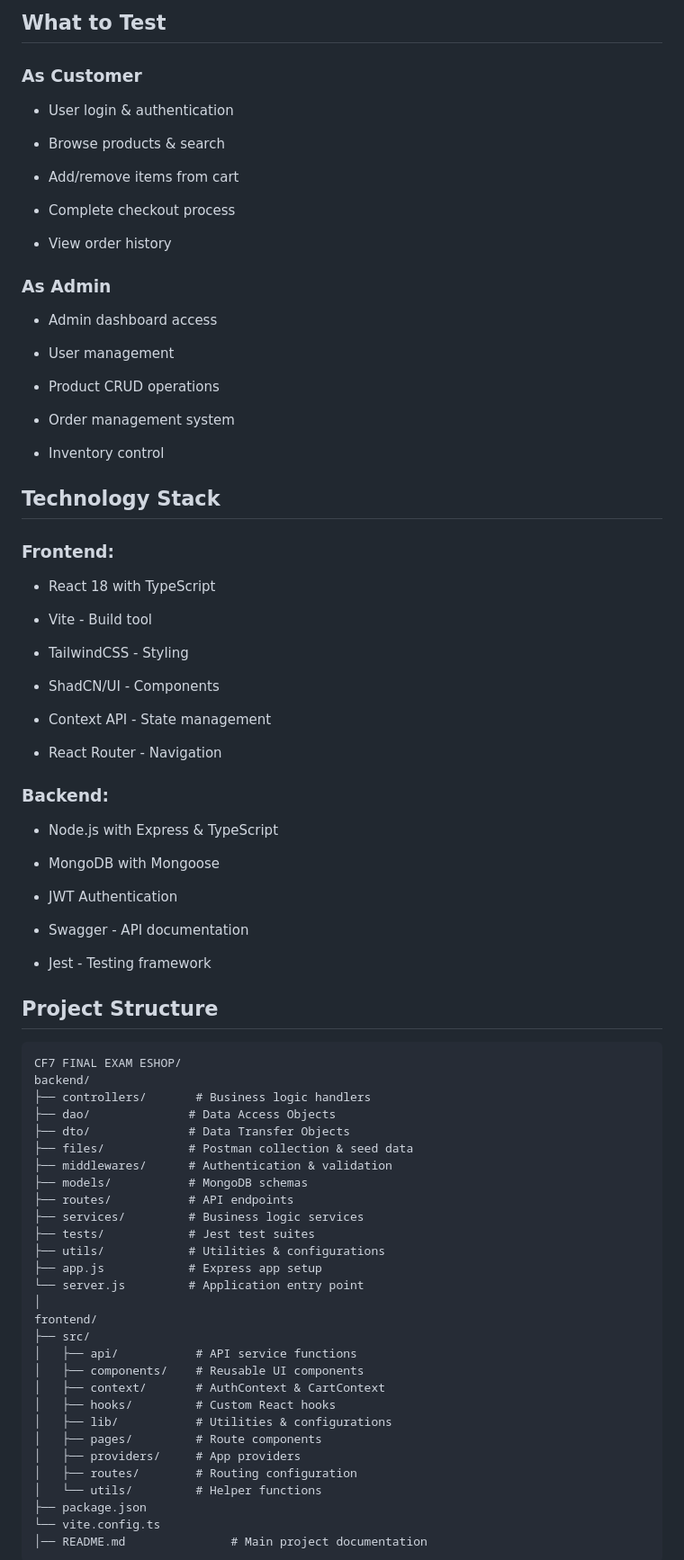
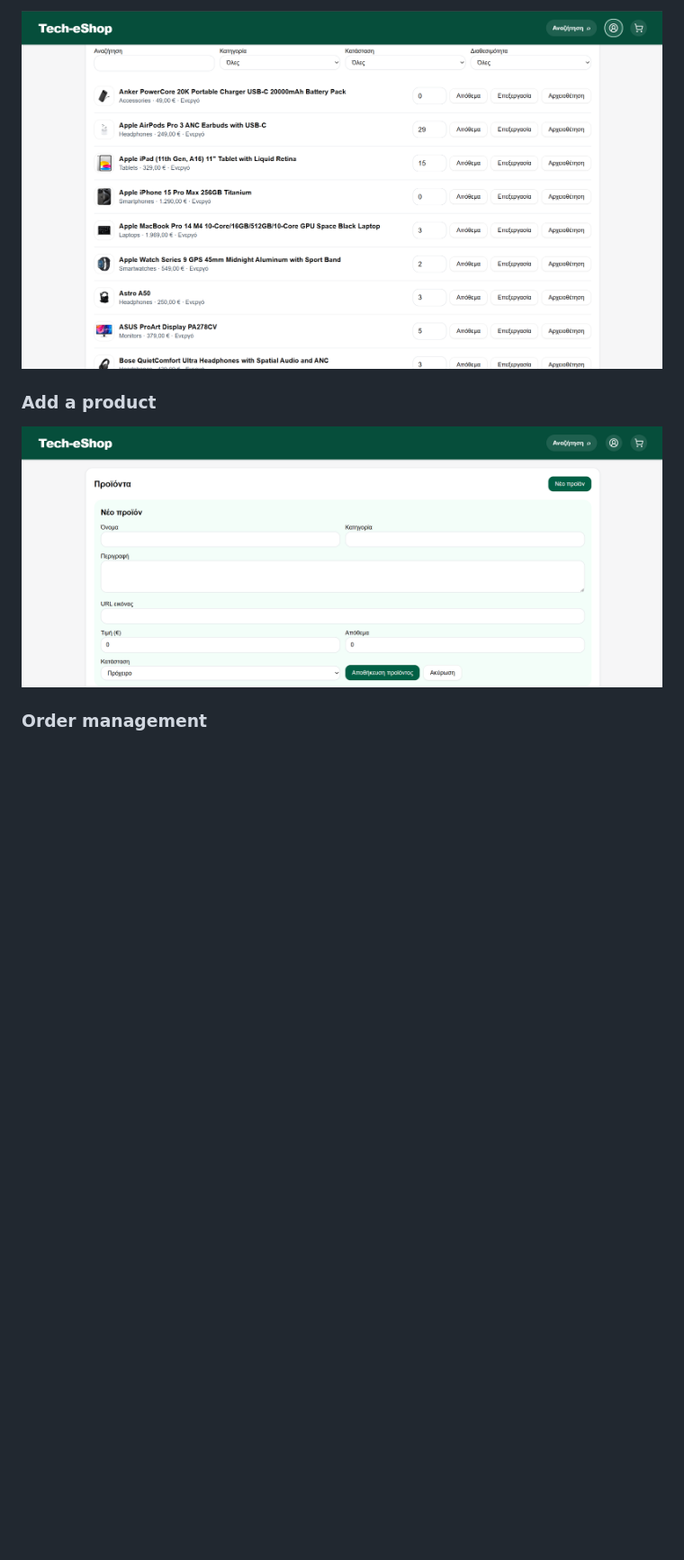
Before and after one commit to gtzempe/CODING-FACTORY-FE-TECH-ESHOP, a Markdown page: README.md, the part around one of its changes. Shown at 90% size. GitHub-like rendering; pictures changed too: docs/Add new product.png (added), docs/store management2.png (added); blank space fills up the shorter version.

Commit message:
Update project README and add storefront and admin screenshots

````diff
--- a/README.md
+++ b/README.md
@@ -83,93 +161,9 @@ API Documentation: http://localhost:3000/api-docs
 
-## What to Test
+![Admin product list with filters, stock controls, and product actions](docs/store%20management2.png)
 
+### Add a product
 
-### As Customer
+![Admin form for creating a product](docs/Add%20new%20product.png)
 
-* User login & authentication
+### Order management
 
-* Browse products & search
-
-* Add/remove items from cart
-
-* Complete checkout process
-
-* View order history
-
-### As Admin
-
-- Admin dashboard access
-
-+ User management
-
-+ Product CRUD operations
-
-+ Order management system
-
-+ Inventory control
-
-
-## Technology Stack
-
-### Frontend:
-
-* React 18 with TypeScript
-
-* Vite - Build tool
-
-* TailwindCSS - Styling
-
-* ShadCN/UI - Components
-
-* Context API - State management
-
-* React Router - Navigation
-
-### Backend:
-
-* Node.js with Express & TypeScript
-
-* MongoDB with Mongoose
-
-* JWT Authentication
-
-* Swagger - API documentation
-
-* Jest - Testing framework
-
-
-## Project Structure
-
-```
-CF7 FINAL EXAM ESHOP/
-backend/
-├── controllers/       # Business logic handlers
-├── dao/              # Data Access Objects
-├── dto/              # Data Transfer Objects
-├── files/            # Postman collection & seed data
-├── middlewares/      # Authentication & validation
-├── models/           # MongoDB schemas
-├── routes/           # API endpoints
-├── services/         # Business logic services
-├── tests/            # Jest test suites
-├── utils/            # Utilities & configurations
-├── app.js            # Express app setup
-└── server.js         # Application entry point
-│
-frontend/
-├── src/
-│   ├── api/           # API service functions
-│   ├── components/    # Reusable UI components
-│   ├── context/       # AuthContext & CartContext
-│   ├── hooks/         # Custom React hooks
-│   ├── lib/           # Utilities & configurations
-│   ├── pages/         # Route components
-│   ├── providers/     # App providers
-│   ├── routes/        # Routing configuration
-│   └── utils/         # Helper functions
-├── package.json
-└── vite.config.ts
-│── README.md               # Main project documentation
-```
-
-
````
Also changed, not shown: other parts of README.md (+129 -131 lines), docs/main page.png (added), docs/products page.png (added), docs/store management-orders.png (added), docs/store management.png (added).
